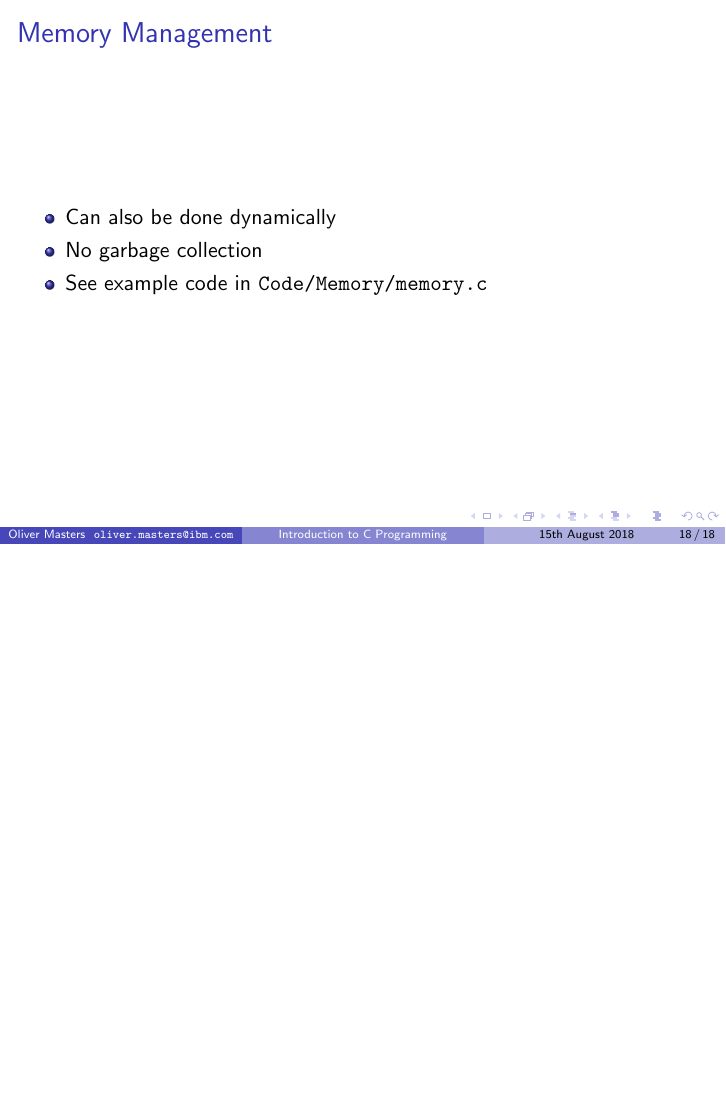
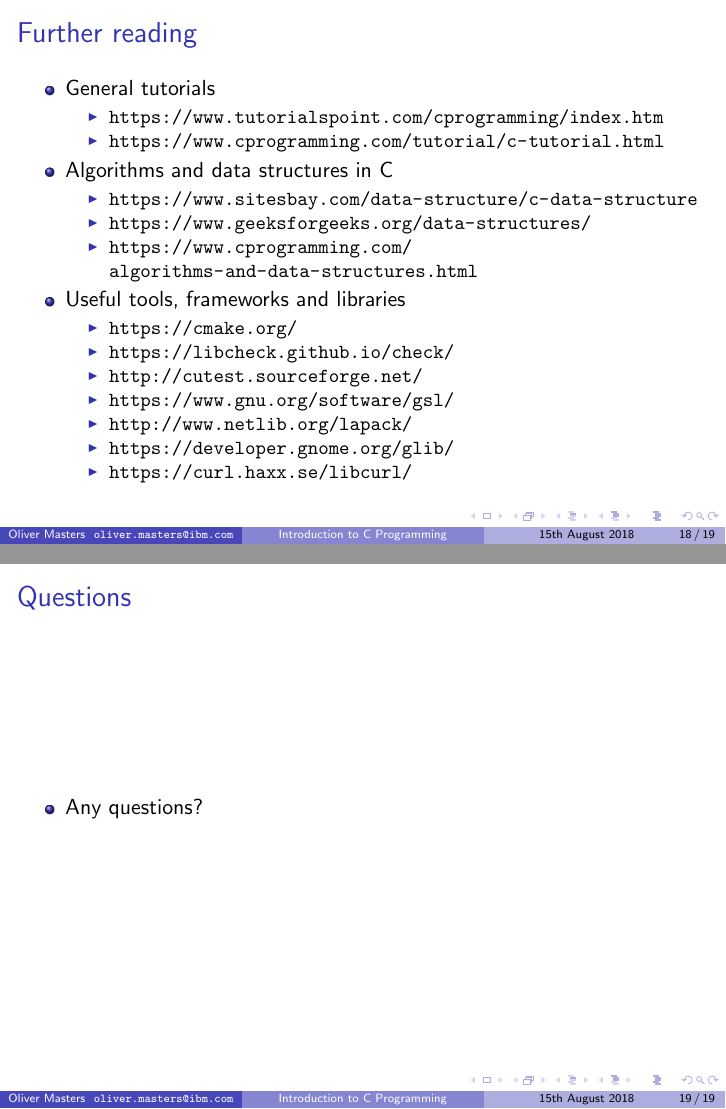
Before and after one commit to olimasters/intro-to-c, LaTeX slides (Slides/slides.tex): page 33 of 33 before the commit and pages 34 and 35 of 35 after it, the two joined at a grey line, the shorter picture padded with empty space. Compiled offline with pdfLaTeX.

Commit message:
Tweaks and final slides

```diff
--- a/Slides/slides.tex
+++ b/Slides/slides.tex
@@ -236,9 +228,43 @@
     \frametitle{Memory Management}
     \begin{itemize}[<+->]
         \item Can also be done dynamically
-        \item No garbage collection
+        \item No garbage collection -- \texttt{malloc} and \texttt{free}
         \item See example code in \texttt{Code/Memory/memory.c}
     \end{itemize}
 \end{frame}
 
+\begin{frame}
+    \frametitle{Further reading}
+    \begin{itemize}
+        \item General tutorials
+            \begin{itemize}
+                \item \url{https://www.tutorialspoint.com/cprogramming/index.htm}
+                \item \url{https://www.cprogramming.com/tutorial/c-tutorial.html}
+            \end{itemize}
+        \item Algorithms and data structures in C
+            \begin{itemize}
+                \item \url{https://www.sitesbay.com/data-structure/c-data-structure}
+                \item \url{https://www.geeksforgeeks.org/data-structures/}
+                \item \url{https://www.cprogramming.com/algorithms-and-data-structures.html}
+            \end{itemize}
+        \item Useful tools, frameworks and libraries
+            \begin{itemize}
+                \item \url{https://cmake.org/}
+                \item \url{https://libcheck.github.io/check/}
+                \item \url{http://cutest.sourceforge.net/}
+                \item \url{https://www.gnu.org/software/gsl/}
+                \item \url{http://www.netlib.org/lapack/}
+                \item \url{https://developer.gnome.org/glib/}
+                \item \url{https://curl.haxx.se/libcurl/}
+            \end{itemize}
+    \end{itemize}
+\end{frame}
+
+\begin{frame}
+    \frametitle{Questions}
+    \begin{itemize}
+        \item Any questions?
+    \end{itemize}
+\end{frame}
+
 \end{document}
```
Also changed, not shown: Slides/slides.pdf, Slides/slides.tex (10 more changed lines), 4 other files.
